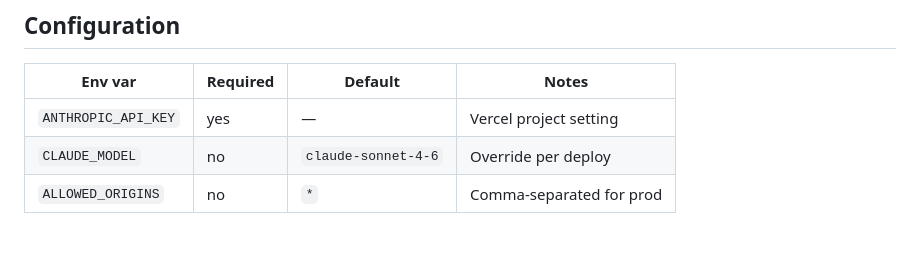
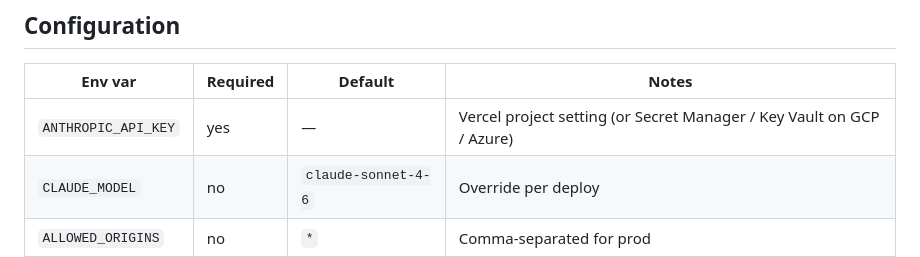
Before and after one commit to owlsmirk/chat, a Markdown page: ARCHITECTURE.md, the part around the change. GitHub-like rendering.

```diff
--- a/ARCHITECTURE.md
+++ b/ARCHITECTURE.md
@@ -192,7 +192,7 @@ appear in the KB, so new IDs become citable automatically.
 
 | Env var | Required | Default | Notes |
 |---|---|---|---|
-| `ANTHROPIC_API_KEY` | yes | — | Vercel project setting |
+| `ANTHROPIC_API_KEY` | yes | — | Vercel project setting (or Secret Manager / Key Vault on GCP / Azure) |
 | `CLAUDE_MODEL` | no | `claude-sonnet-4-6` | Override per deploy |
 | `ALLOWED_ORIGINS` | no | `*` | Comma-separated for prod |
 
```
Also changed, not shown: README.md (+17 -5 lines).
